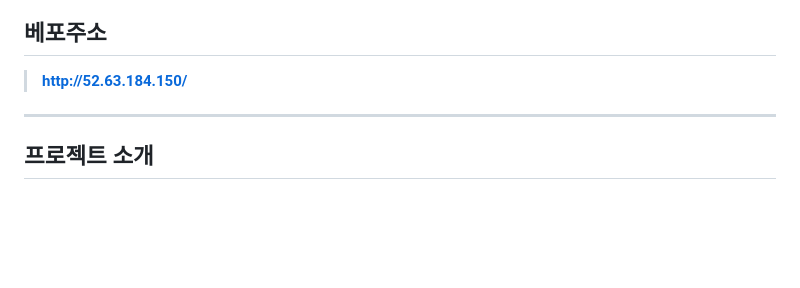
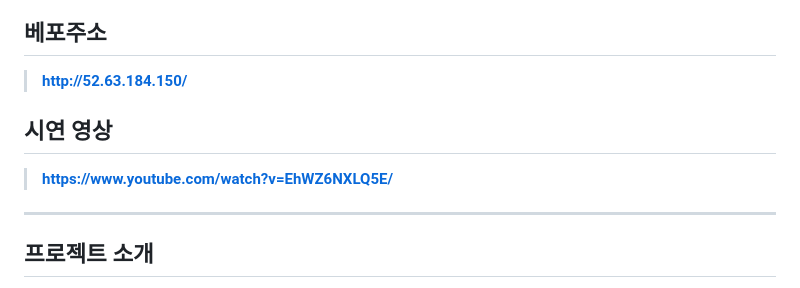
Before and after one commit to Dasolss/AICI, a Markdown page: README.md, the part around the change. GitHub-like rendering; blank space fills up the shorter version.

```diff
--- a/README.md
+++ b/README.md
@@ -7,6 +7,9 @@
 
 ## 베포주소
 >**http://52.63.184.150/**
+
+## 시연 영상
+>**https://www.youtube.com/watch?v=EhWZ6NXLQ5E/**
 
 <hr></hr>
 
```
